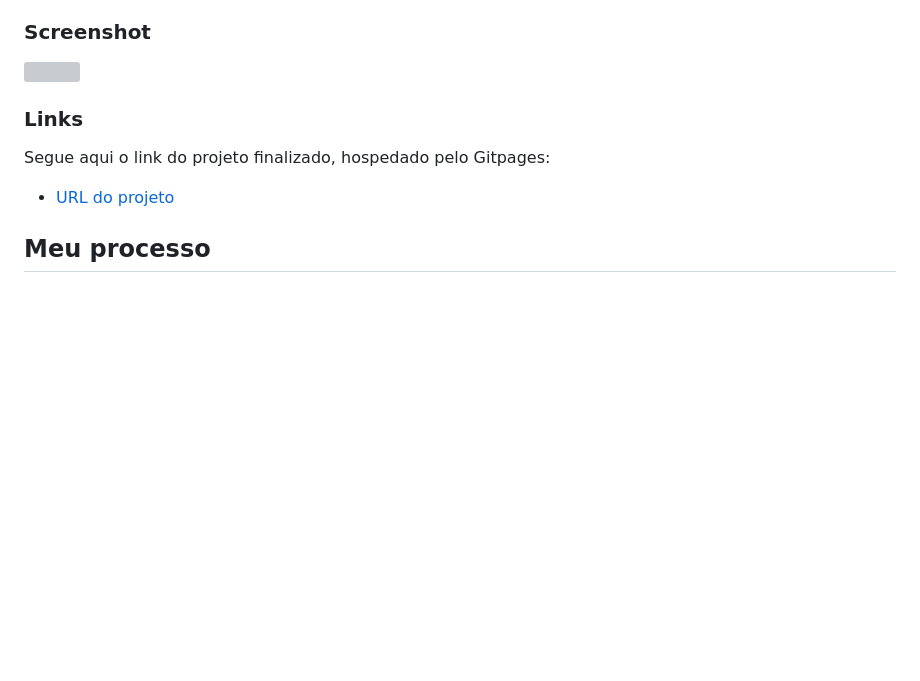
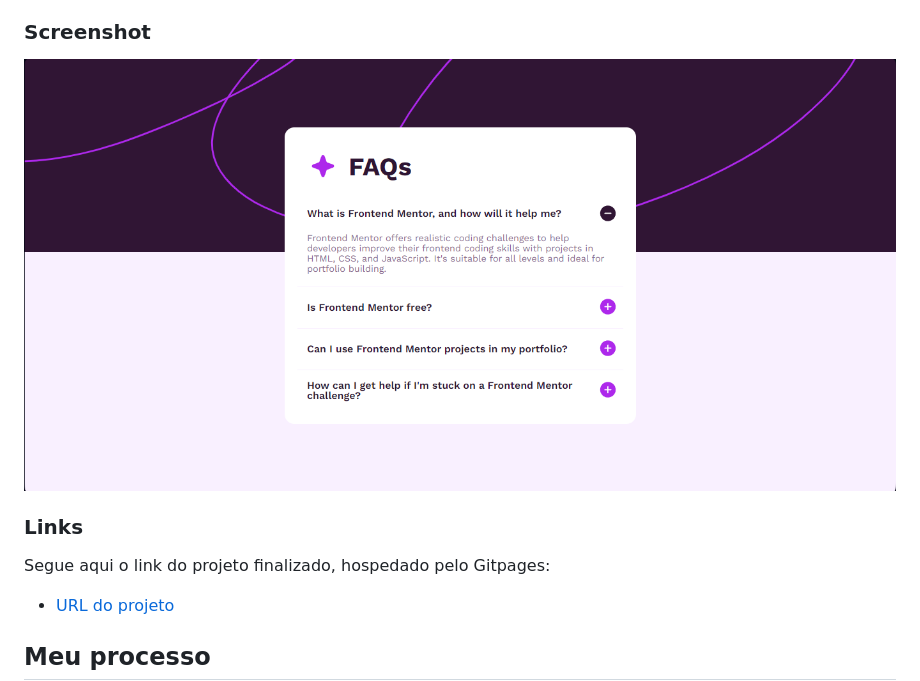
Before and after one commit to ThRocha7/FAQ_Accordion_Solution, a Markdown page: README.md, the part around the change. GitHub-like rendering; pictures changed too: assets/images/Captura de tela 2024-08-26 215047.png (added); blank space fills up the shorter version; grey boxes are pictures that could not be loaded.

```diff
--- a/README.md
+++ b/README.md
@@ -24,7 +24,7 @@ A ideia do desafio é bem simples, e um tanto quanto complexo também: seguir o
 
 ### Screenshot
 
-![](./screenshot.jpg)
+![](./assets/images/Captura%20de%20tela%202024-08-26%20215047.png)
 
 ### Links
 
```
